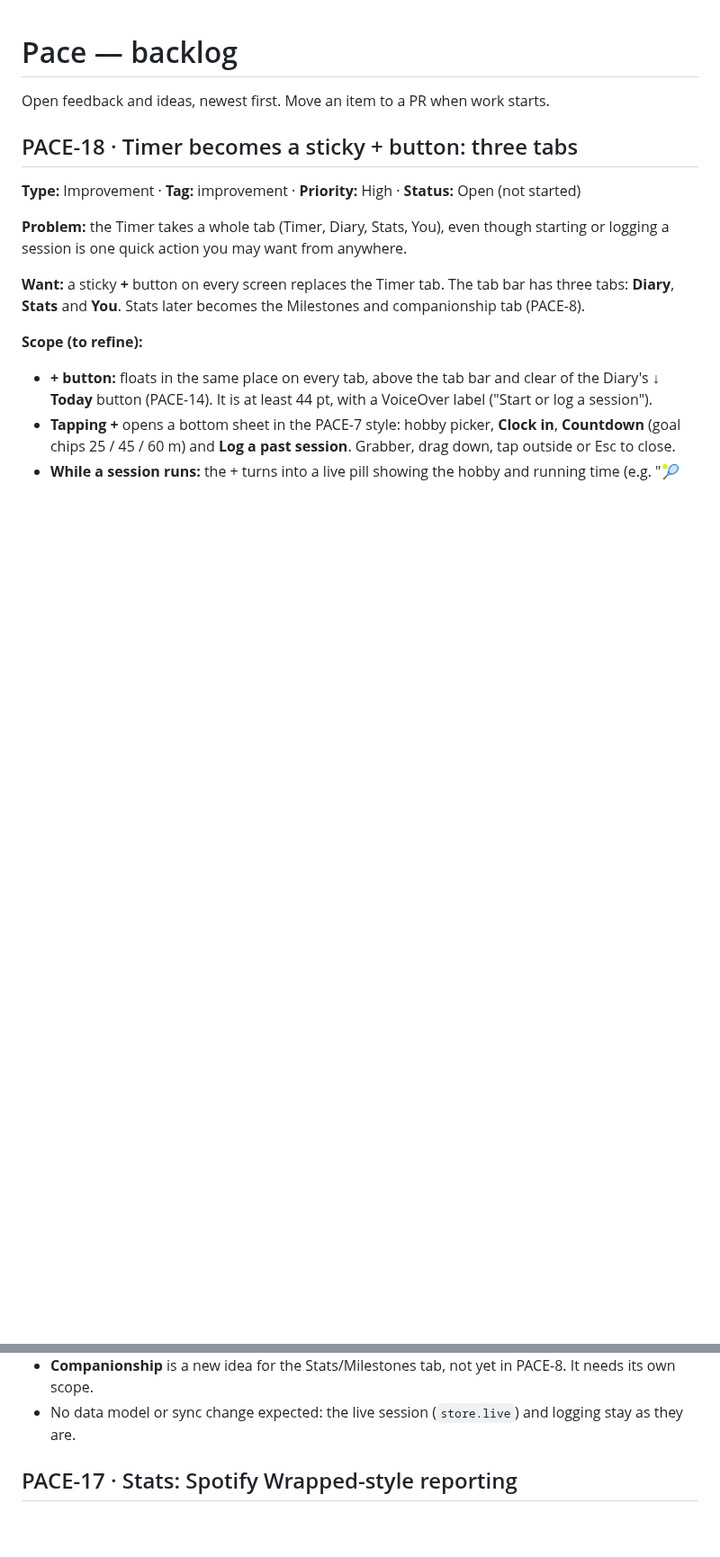
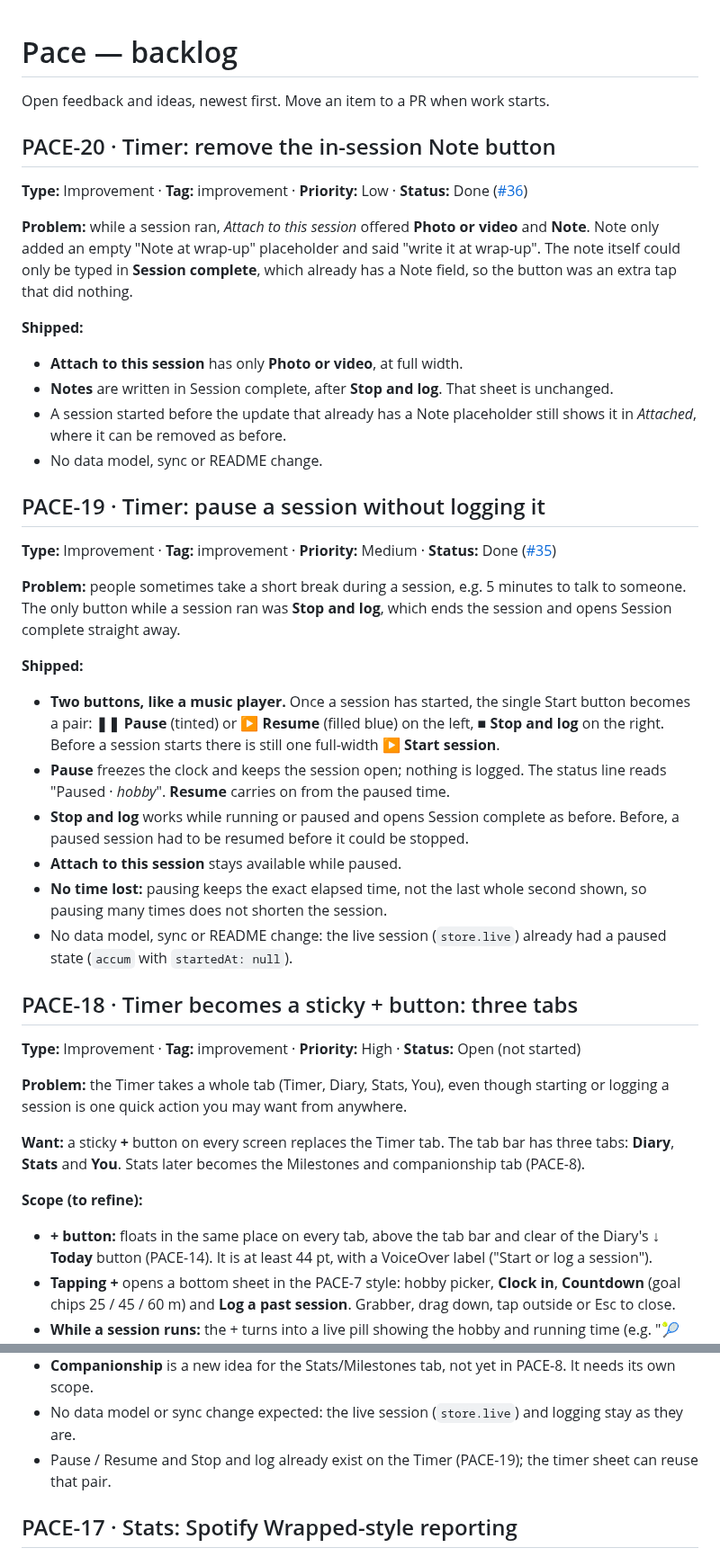
Before and after one commit to SarahTTAN107/pace, a Markdown page: BACKLOG.md, 2 parts joined by grey strips. Shown at 90% size. Drawn GitHub-style; blank space fills up the shorter version.

Commit message:
Backlog: add PACE-19 (pause a session) and PACE-20 (remove in-session Note)
Both shipped: PACE-19 in #35, PACE-20 in #36. PACE-18 notes that its
timer sheet can reuse the Pause / Stop and log pair.

Co-Authored-By: Claude Opus 5.5 <noreply@anthropic.com>
Claude-Session: https://claude.ai/code/session_01GaE7kAuUUqKsDBXe5bULHB

```diff
--- a/BACKLOG.md
+++ b/BACKLOG.md
@@ -1,6 +1,34 @@
 # Pace — backlog
 
 Open feedback and ideas, newest first. Move an item to a PR when work starts.
+
+## PACE-20 · Timer: remove the in-session Note button
+
+**Type:** Improvement · **Tag:** improvement · **Priority:** Low · **Status:** Done ([#36](https://github.com/SarahTTAN107/pace/pull/36))
+
+**Problem:** while a session ran, *Attach to this session* offered **Photo or video** and **Note**. Note only added an empty "Note at wrap-up" placeholder and said "write it at wrap-up". The note itself could only be typed in **Session complete**, which already has a Note field, so the button was an extra tap that did nothing.
+
+**Shipped:**
+
+- **Attach to this session** has only **Photo or video**, at full width.
+- **Notes** are written in Session complete, after **Stop and log**. That sheet is unchanged.
+- A session started before the update that already has a Note placeholder still shows it in *Attached*, where it can be removed as before.
+- No data model, sync or README change.
+
+## PACE-19 · Timer: pause a session without logging it
+
+**Type:** Improvement · **Tag:** improvement · **Priority:** Medium · **Status:** Done ([#35](https://github.com/SarahTTAN107/pace/pull/35))
+
+**Problem:** people sometimes take a short break during a session, e.g. 5 minutes to talk to someone. The only button while a session ran was **Stop and log**, which ends the session and opens Session complete straight away.
+
+**Shipped:**
+
+- **Two buttons, like a music player.** Once a session has started, the single Start button becomes a pair: **❚❚ Pause** (tinted) or **▶ Resume** (filled blue) on the left, **■ Stop and log** on the right. Before a session starts there is still one full-width **▶ Start session**.
+- **Pause** freezes the clock and keeps the session open; nothing is logged. The status line reads "Paused · *hobby*". **Resume** carries on from the paused time.
+- **Stop and log** works while running or paused and opens Session complete as before. Before, a paused session had to be resumed before it could be stopped.
+- **Attach to this session** stays available while paused.
+- **No time lost:** pausing keeps the exact elapsed time, not the last whole second shown, so pausing many times does not shorten the session.
+- No data model, sync or README change: the live session (`store.live`) already had a paused state (`accum` with `startedAt: null`).
 
 ## PACE-18 · Timer becomes a sticky + button: three tabs
 
@@ -25,6 +53,7 @@ Open feedback and ideas, newest first. Move an item to a PR when work starts.
 - Ties in with PACE-7 step 6 (iOS tab bar with icons): the three-tab bar can be built in that style.
 - **Companionship** is a new idea for the Stats/Milestones tab, not yet in PACE-8. It needs its own scope.
 - No data model or sync change expected: the live session (`store.live`) and logging stay as they are.
+- Pause / Resume and Stop and log already exist on the Timer (PACE-19); the timer sheet can reuse that pair.
 
 ## PACE-17 · Stats: Spotify Wrapped-style reporting
 
```
